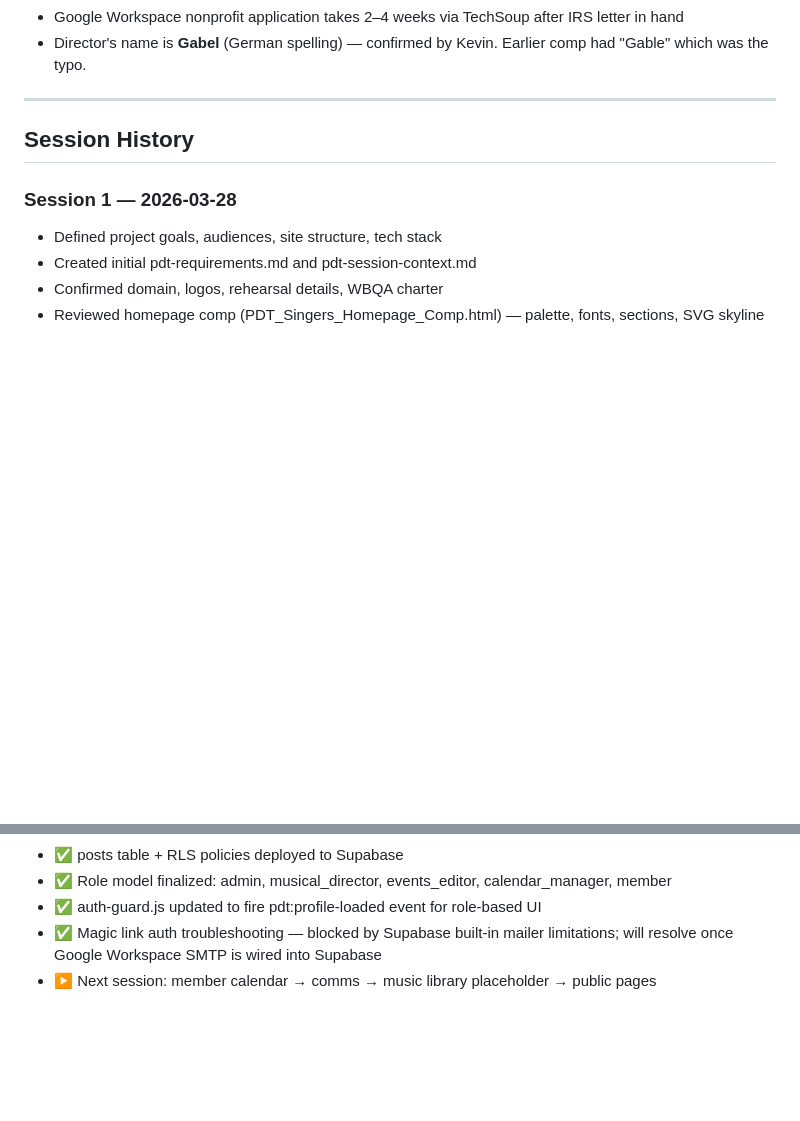
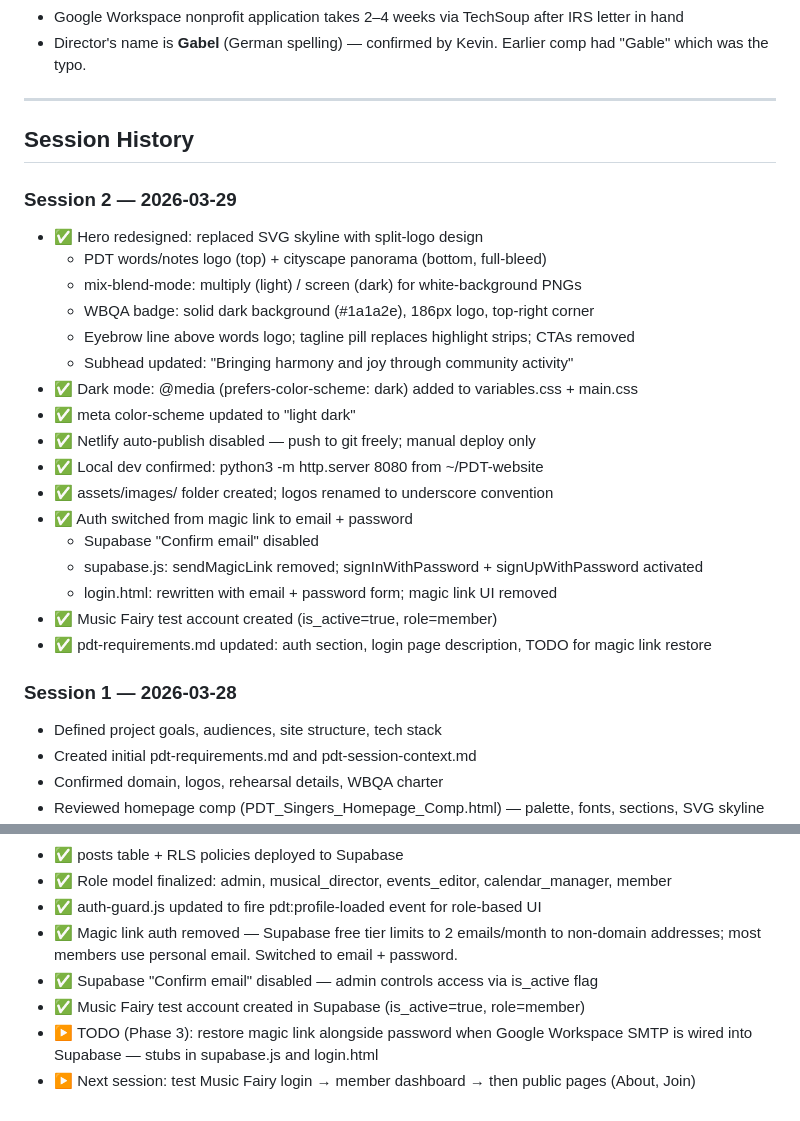
Before and after one commit to PDT-tech/PDT-website, a Markdown page: pdt-session-context.md, 2 parts joined by grey strips. Rendered like a GitHub page; blank space fills up the shorter version.

```diff
--- a/pdt-session-context.md
+++ b/pdt-session-context.md
@@ -250,6 +250,25 @@ pdtsingers/                  ← repo root
 
 ## Session History
 
+### Session 2 — 2026-03-29
+- ✅ Hero redesigned: replaced SVG skyline with split-logo design
+  - PDT words/notes logo (top) + cityscape panorama (bottom, full-bleed)
+  - mix-blend-mode: multiply (light) / screen (dark) for white-background PNGs
+  - WBQA badge: solid dark background (#1a1a2e), 186px logo, top-right corner
+  - Eyebrow line above words logo; tagline pill replaces highlight strips; CTAs removed
+  - Subhead updated: "Bringing harmony and joy through community activity"
+- ✅ Dark mode: @media (prefers-color-scheme: dark) added to variables.css + main.css
+- ✅ meta color-scheme updated to "light dark"
+- ✅ Netlify auto-publish disabled — push to git freely; manual deploy only
+- ✅ Local dev confirmed: python3 -m http.server 8080 from ~/PDT-website
+- ✅ assets/images/ folder created; logos renamed to underscore convention
+- ✅ Auth switched from magic link to email + password
+  - Supabase "Confirm email" disabled
+  - supabase.js: sendMagicLink removed; signInWithPassword + signUpWithPassword activated
+  - login.html: rewritten with email + password form; magic link UI removed
+- ✅ Music Fairy test account created (is_active=true, role=member)
+- ✅ pdt-requirements.md updated: auth section, login page description, TODO for magic link restore
+
 ### Session 1 — 2026-03-28
 - Defined project goals, audiences, site structure, tech stack
 - Created initial pdt-requirements.md and pdt-session-context.md
@@ -300,6 +319,10 @@ pdtsingers/                  ← repo root
 - ✅ posts table + RLS policies deployed to Supabase
 - ✅ Role model finalized: admin, musical_director, events_editor, calendar_manager, member
 - ✅ auth-guard.js updated to fire pdt:profile-loaded event for role-based UI
-- ✅ Magic link auth troubleshooting — blocked by Supabase built-in mailer limitations;
-     will resolve once Google Workspace SMTP is wired into Supabase
-- ▶️ Next session: member calendar → comms → music library placeholder → public pages
+- ✅ Magic link auth removed — Supabase free tier limits to 2 emails/month to
+     non-domain addresses; most members use personal email. Switched to email + password.
+- ✅ Supabase "Confirm email" disabled — admin controls access via is_active flag
+- ✅ Music Fairy test account created in Supabase (is_active=true, role=member)
+- ▶️ TODO (Phase 3): restore magic link alongside password when Google Workspace
+     SMTP is wired into Supabase — stubs in supabase.js and login.html
+- ▶️ Next session: test Music Fairy login → member dashboard → then public pages (About, Join)
```
Also changed, not shown: pdt-requirements.md (+20 -8 lines).
